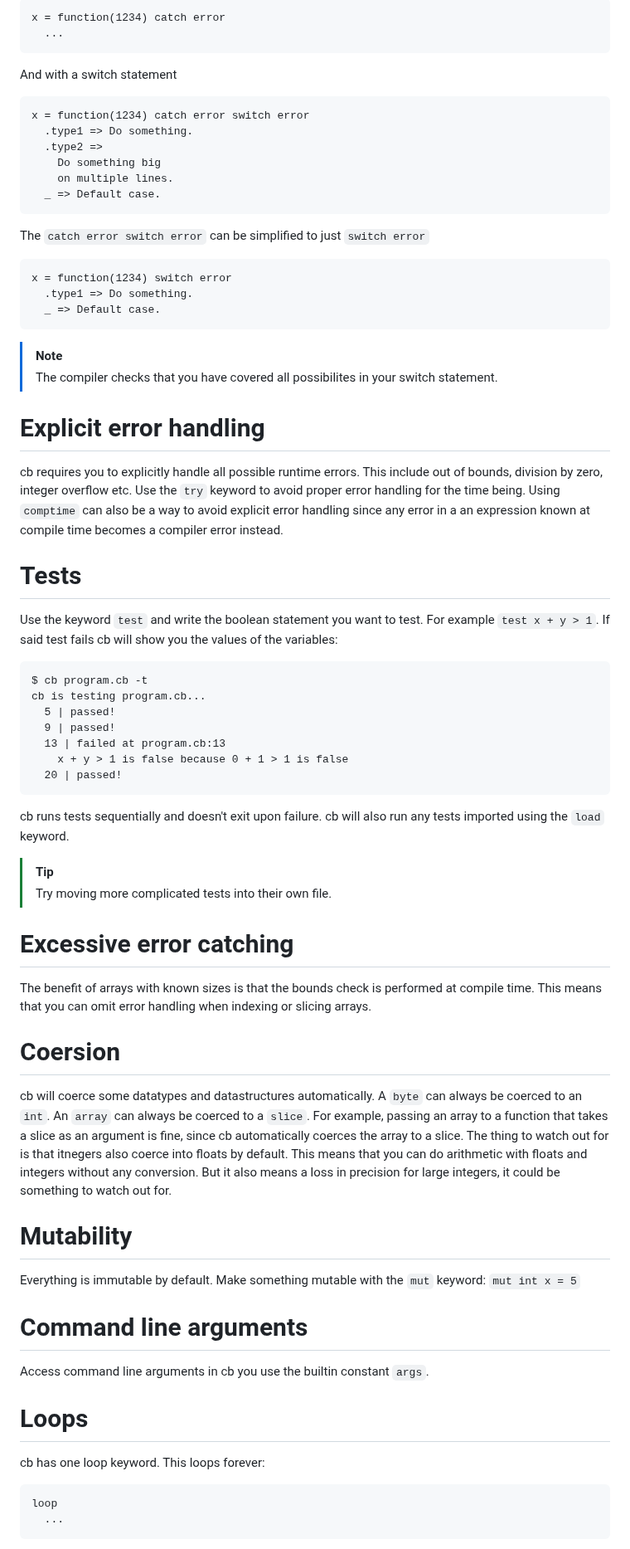
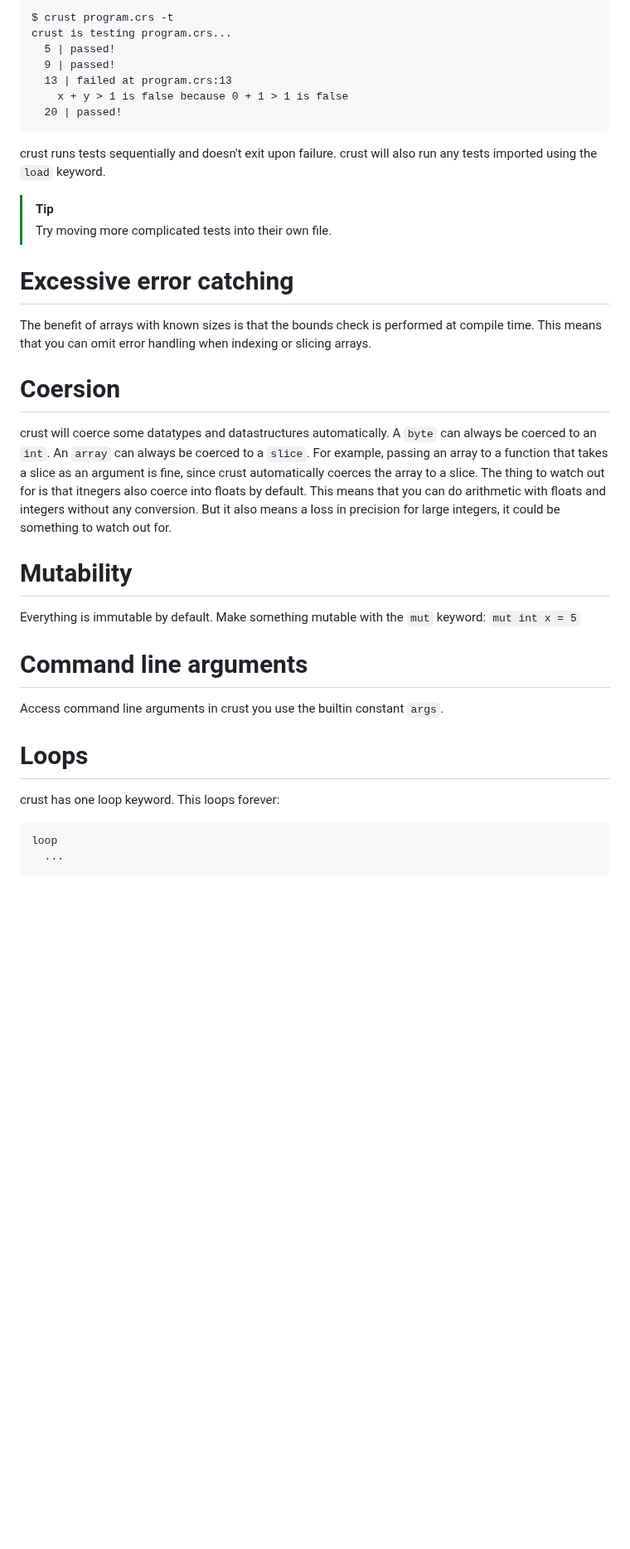
Before and after one commit to B1nus/wezy, a Markdown page: README.md, the part around one of its changes. Shown at 83% size. Drawn GitHub-style; blank space fills up the shorter version.

````diff
--- a/README.md
+++ b/README.md
@@ -92,50 +126,25 @@ The syntax for catching errors is the following:
 ```
-x = function(1234) catch error
-  ...
-```
-And with a switch statement
-```
-x = function(1234) catch error switch error
-  .type1 => Do something.
-  .type2 =>
-    Do something big
-    on multiple lines.
-  _ => Default case.
-```
-The `catch error switch error` can  be simplified to just `switch error`
-```
-x = function(1234) switch error
-  .type1 => Do something.
-  _ => Default case.
-```
-> [!NOTE]
-> The compiler checks that you have covered all possibilites in your switch statement.
-# Explicit error handling
-cb requires you to explicitly handle all possible runtime errors. This include out of bounds, division by zero, integer overflow etc. Use the `try` keyword to avoid proper error handling for the time being. Using `comptime` can also be a way to avoid explicit error handling since any error in a an expression known at compile time becomes a compiler error instead.
-# Tests
-Use the keyword `test` and write the boolean statement you want to test. For example `test x + y > 1`. If said test fails cb will show you the values of the variables:
-```
-$ cb program.cb -t
-cb is testing program.cb...
+$ crust program.crs -t
+crust is testing program.crs...
   5 | passed!
   9 | passed!
-  13 | failed at program.cb:13
+  13 | failed at program.crs:13
     x + y > 1 is false because 0 + 1 > 1 is false
   20 | passed!
 ```
-cb runs tests sequentially and doesn't exit upon failure. cb will also run any tests imported using the `load` keyword.
+crust runs tests sequentially and doesn't exit upon failure. crust will also run any tests imported using the `load` keyword.
 > [!TIP]
 > Try moving more complicated tests into their own file.
 # Excessive error catching
 The benefit of arrays with known sizes is that the bounds check is performed at compile time. This means that you can omit error handling when indexing or slicing arrays.
 # Coersion
-cb will coerce some datatypes and datastructures automatically. A `byte` can always be coerced to an `int`. An `array` can always be coerced to a `slice`. For example, passing an array to a function that takes a slice as an argument is fine, since cb automatically coerces the array to a slice. The thing to watch out for is that itnegers also coerce into floats by default. This means that you can do arithmetic with floats and integers without any conversion. But it also means a loss in precision for large integers, it could be something to watch out for.
+crust will coerce some datatypes and datastructures automatically. A `byte` can always be coerced to an `int`. An `array` can always be coerced to a `slice`. For example, passing an array to a function that takes a slice as an argument is fine, since crust automatically coerces the array to a slice. The thing to watch out for is that itnegers also coerce into floats by default. This means that you can do arithmetic with floats and integers without any conversion. But it also means a loss in precision for large integers, it could be something to watch out for.
 # Mutability
 Everything is immutable by default. Make something mutable with the `mut` keyword: `mut int x = 5`
 # Command line arguments
-Access command line arguments in cb you use the builtin constant `args`.
+Access command line arguments in crust you use the builtin constant `args`.
 # Loops
-cb has one loop keyword. This loops forever:
+crust has one loop keyword. This loops forever:
 ```
 loop
   ...
````
Also changed, not shown: other parts of README.md (+60 -25 lines).
